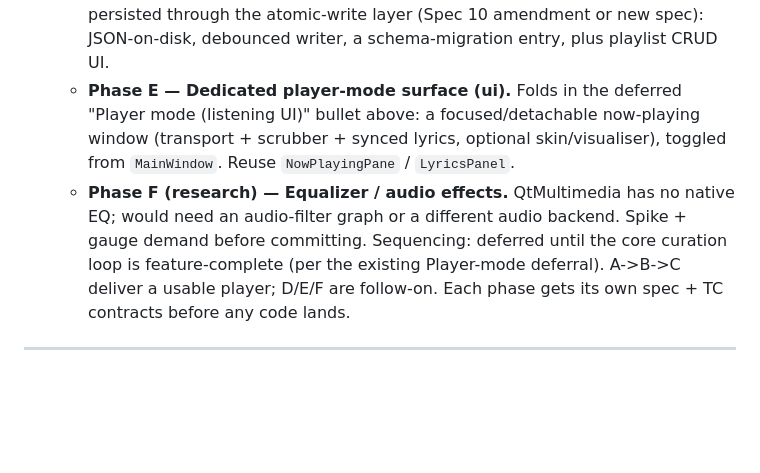
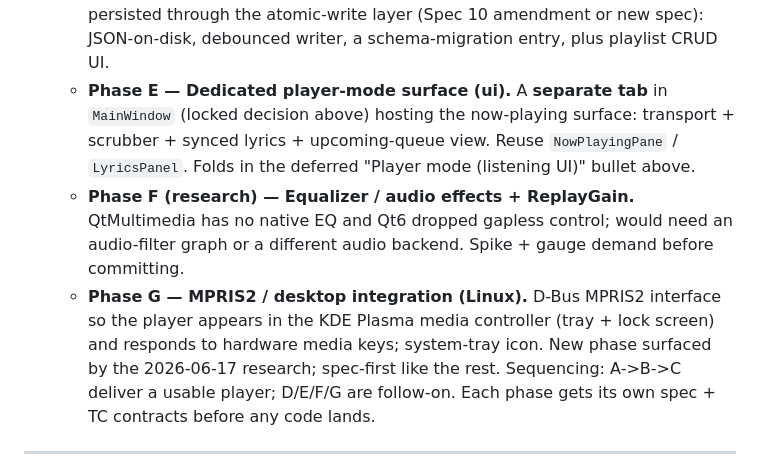
Before and after one commit to milnet01/album-builder, a Markdown page: ROADMAP.md, the part around one of its changes. Drawn GitHub-style; blank space fills up the shorter version.

```diff
--- a/ROADMAP.md
+++ b/ROADMAP.md
@@ -1080,9 +1096,10 @@ Themed PyQt6 window scans `Tracks/`, displays the library list with full metadat
   - **Phase B — Library-wide playback wiring (services + ui).** Play/enqueue any track from `LibraryPane` ("play all", "play from here"); queue survives track changes. Extend `Player` to advance through the queue on track-end (it currently plays one preview source).
   - **Phase C — Transport enrichment (ui).** Shuffle, repeat, next/prev, and a seek/scrubber surfaced in `TransportBar`; gapless transition needs a spike — QtMultimedia/QMediaPlayer gapless is historically limited, so verify the current PyQt6 idiom (pre-roll next source vs. `QMediaPlayer` playlist successor) before committing.
   - **Phase D — Saved playlists (persistence).** Named, reorderable playlists persisted through the atomic-write layer (Spec 10 amendment or new spec): JSON-on-disk, debounced writer, a schema-migration entry, plus playlist CRUD UI.
-  - **Phase E — Dedicated player-mode surface (ui).** Folds in the deferred "Player mode (listening UI)" bullet above: a focused/detachable now-playing window (transport + scrubber + synced lyrics, optional skin/visualiser), toggled from `MainWindow`. Reuse `NowPlayingPane` / `LyricsPanel`.
-  - **Phase F (research) — Equalizer / audio effects.** QtMultimedia has no native EQ; would need an audio-filter graph or a different audio backend. Spike + gauge demand before committing.
-  Sequencing: deferred until the core curation loop is feature-complete (per the existing Player-mode deferral). A->B->C deliver a usable player; D/E/F are follow-on. Each phase gets its own spec + TC contracts before any code lands.
+  - **Phase E — Dedicated player-mode surface (ui).** A **separate tab** in `MainWindow` (locked decision above) hosting the now-playing surface: transport + scrubber + synced lyrics + upcoming-queue view. Reuse `NowPlayingPane` / `LyricsPanel`. Folds in the deferred "Player mode (listening UI)" bullet above.
+  - **Phase F (research) — Equalizer / audio effects + ReplayGain.** QtMultimedia has no native EQ and Qt6 dropped gapless control; would need an audio-filter graph or a different audio backend. Spike + gauge demand before committing.
+  - **Phase G — MPRIS2 / desktop integration (Linux).** D-Bus MPRIS2 interface so the player appears in the KDE Plasma media controller (tray + lock screen) and responds to hardware media keys; system-tray icon. New phase surfaced by the 2026-06-17 research; spec-first like the rest.
+  Sequencing: A->B->C deliver a usable player; D/E/F/G are follow-on. Each phase gets its own spec + TC contracts before any code lands.
 
 ---
 
```
Also changed, not shown: other parts of ROADMAP.md (+18 -2 lines), docs/specs/00-app-overview.md (+1 -0 lines), docs/specs/14-playback-queue.md (added, +451 -0 lines).
